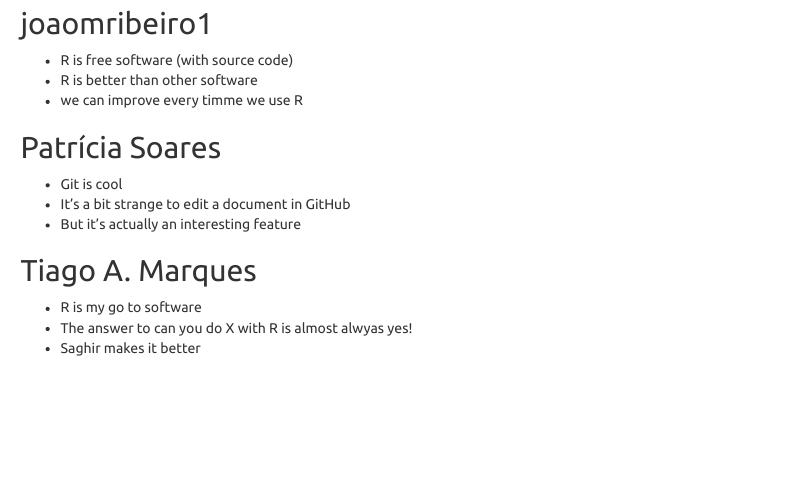
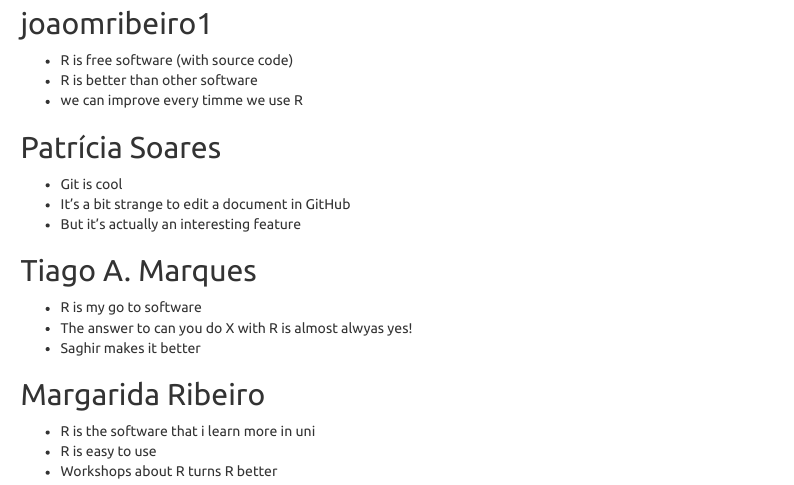
Before and after one commit to saghirb/Comments-about-R, an R Markdown document (20190524-Comments.Rmd): the page in a window 1100 px wide, from 470 px down. Rendered offline with R 4.5, knitr and Pandoc, with nearby package versions; menus at the side of the page are left out.

Commit message:
Update 20190524-Comments.Rmd

```diff
--- a/20190524-Comments.Rmd
+++ b/20190524-Comments.Rmd
@@ -46,3 +46,8 @@
 + R is my go to software
 + The answer to can you do X with R is almost alwyas yes!
 + Saghir makes it better
+
+## Margarida Ribeiro
++ R is the software that i learn more in uni
++ R is easy to use
++ Workshops about R turns R better
```
